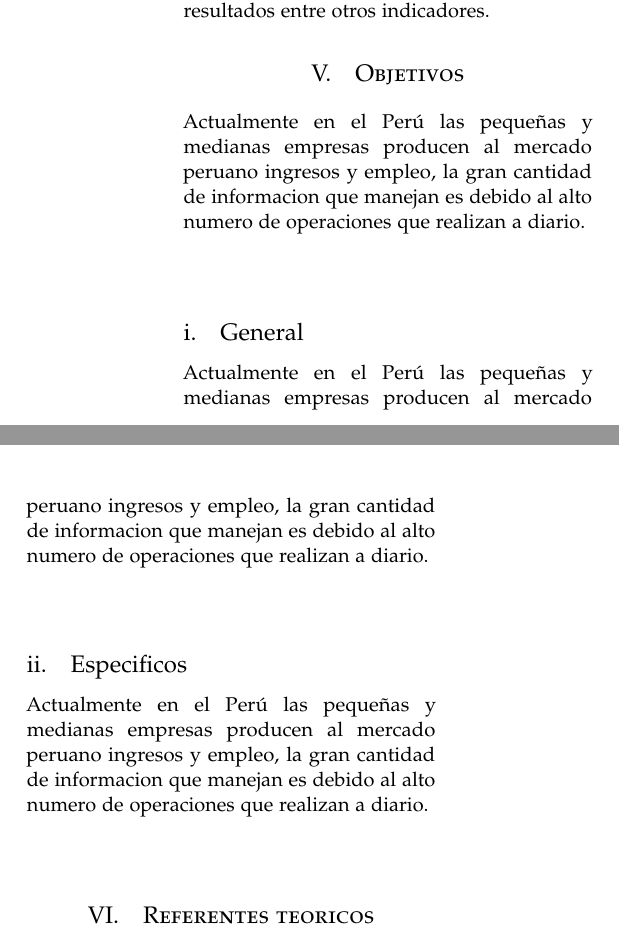
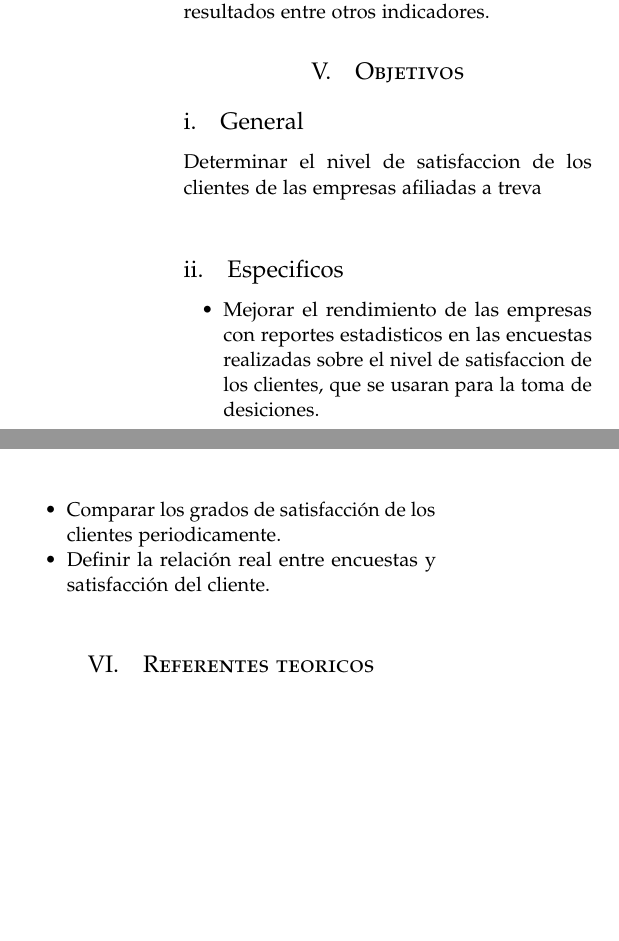
Before and after one commit to jpastorm/Trbajo-Final-de-Unidad-I-Proyecto, a LaTeX paper (articulo.tex): two parts of the columns of page 2 of 4 before the commit and two parts of the columns of page 2 of 3 after it, joined at a grey line, cut so that both start at the same text, the shorter picture padded with empty space. Compiled offline with pdfLaTeX.

Commit message:
objetivos

```diff
--- a/articulo.tex
+++ b/articulo.tex
@@ -121,26 +121,29 @@ Para el alcance de este proyecto nesecitaremos de clientes que quieran realizar
 
 
 \section{Objetivos}
-Actualmente en el Perú las pequeñas y medianas empresas producen al mercado peruano ingresos y empleo, la gran cantidad de informacion que manejan es debido al alto numero de operaciones que realizan a diario.\\ \\
 
 \subsection{General}
-Actualmente en el Perú las pequeñas y medianas empresas producen al mercado peruano ingresos y empleo, la gran cantidad de informacion que manejan es debido al alto numero de operaciones que realizan a diario.\\ \\
+Determinar el nivel de satisfaccion de los clientes de las empresas afiliadas a treva
+ \\
 
 \subsection{Especificos}
-Actualmente en el Perú las pequeñas y medianas empresas producen al mercado peruano ingresos y empleo, la gran cantidad de informacion que manejan es debido al alto numero de operaciones que realizan a diario.\\ \\
-
+\begin{itemize}
+\item Mejorar el rendimiento de las empresas con reportes estadisticos en las encuestas realizadas sobre el nivel de satisfaccion de los clientes, que se usaran para la toma de desiciones.
+\item Comparar los grados de satisfacción de los clientes periodicamente.
+\item Definir la relación real entre encuestas y satisfacción del cliente.
+\end{itemize}
 \section{Referentes teoricos}
 La idea nos nacio como grupo luego de ver ejemplos de paginas como bimatico en donde manejaban estadisticas de la realizacion de las estadisticas de cada pregunta y area realizada
 a continuacion pondre un ejemplos realizados esta pagina. Apartir de esas estadisticas nos dimos cuenta que pdoriamos realizar un sistema que pueda controlar todo esto desde el punto inicial hasta llegar al punto de los reportes.
 \begin{figure}[htb]
 	\begin{center}
-		\includegraphics[width=7.5cm]{./IMAGENES/esta1}
+		\includegraphics[width=7.5cm]{./Imagenes/esta1}
 		\caption{Estadistica de bimatico}
 	\end{center}
 \end{figure}
 \begin{figure}[htb]
 	\begin{center}
-		\includegraphics[width=7.5cm]{./IMAGENES/esta2}
+		\includegraphics[width=7.5cm]{./Imagenes/esta2}
 		\caption{Estadistica de bimatico}
 	\end{center}
 \end{figure}
```
Also changed, not shown: articulo.pdf, articulo.tex (4 more changed lines), 1 other file.
